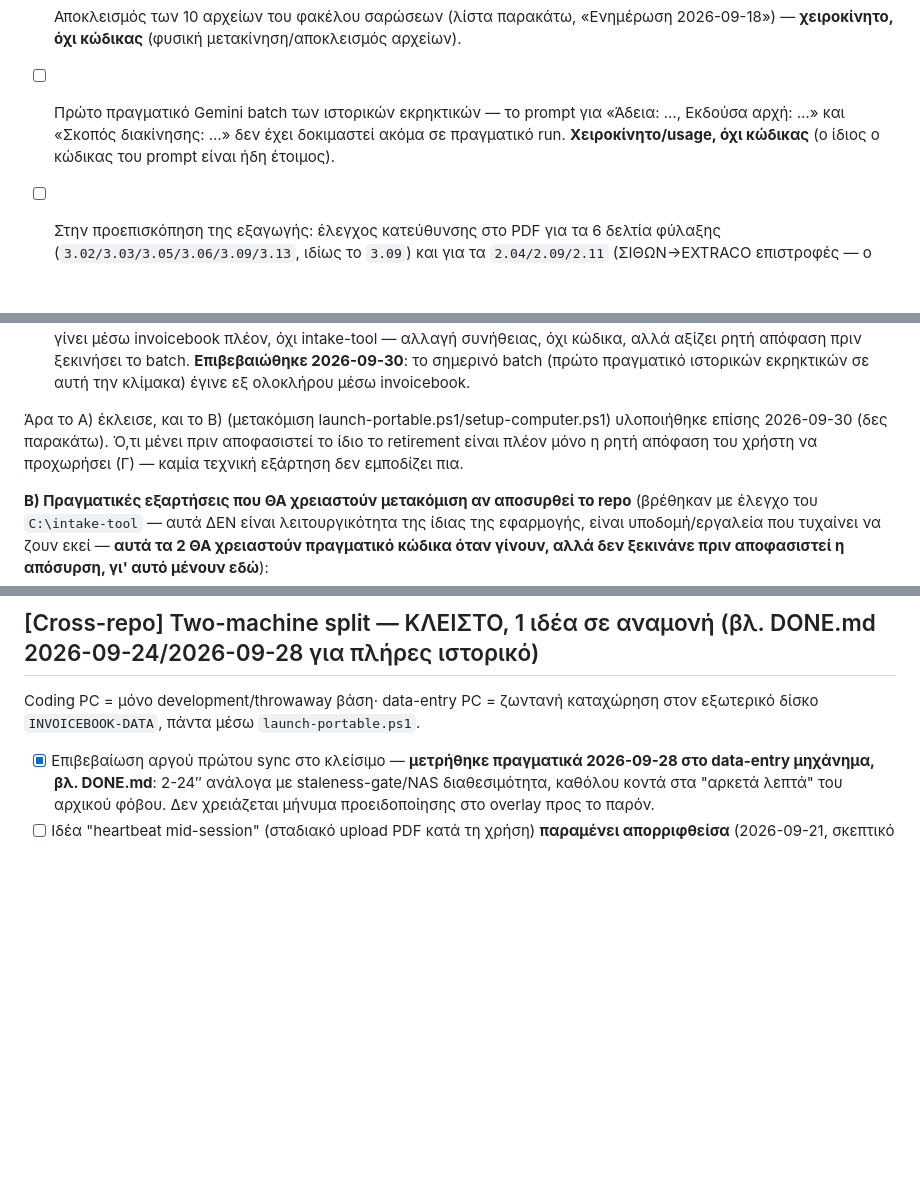
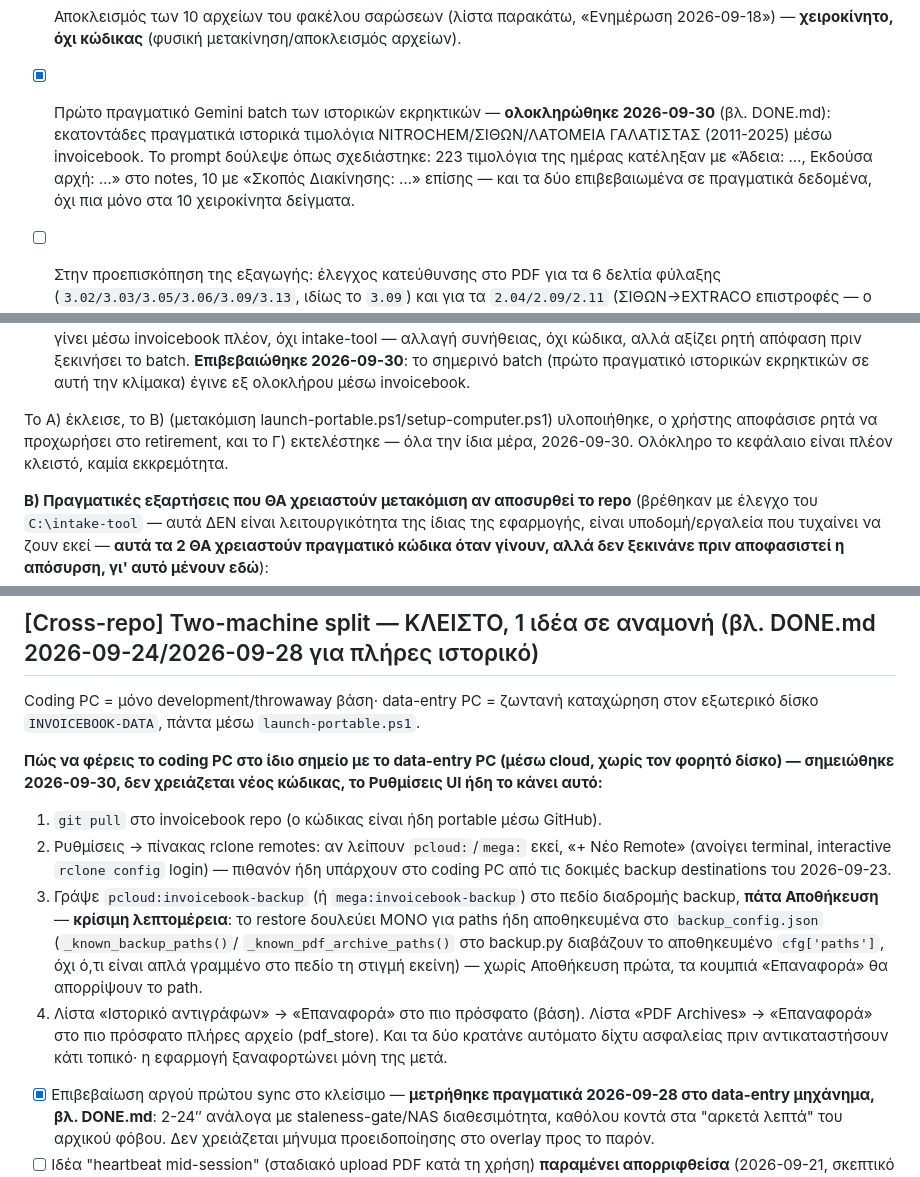
Before and after one commit to papadcha/invoicebook, a Markdown page: TODO.md, 3 parts joined by grey strips. Drawn GitHub-style; blank space fills up the shorter version.

Commit message:
TODO: check off items satisfied by today's real batch, fix stale wording, note coding-PC sync
- Mark "first real Gemini batch of historical explosives" and "adeia/
  ekdousa_archi notes-extraction real-run test" as done — verified against
  today's data (223 invoices with Άδεια/Εκδούσα αρχή, 10 with Σκοπός
  Διακίνησης).
- Fix leftover stale paragraph in the intake-tool retirement section that
  still said only the user's go-ahead was pending, after Γ) had already
  been completed.
- Document the exact backup/restore procedure to bring the coding PC to
  parity via pCloud/Mega, including the "must Save the path before Restore
  works" gotcha found while reading settings.js/backup.py.

Co-Authored-By: Claude Sonnet 5 <noreply@anthropic.com>

```diff
--- a/TODO.md
+++ b/TODO.md
@@ -27,9 +27,12 @@ data cleanup, waiting periods). Μέσα σε κάθε κεφάλαιο η σε
 βήματα (ισχύουν και για τα δύο προγράμματα — η ίδια βάση):
 - [ ] Αποκλεισμός των 10 αρχείων του φακέλου σαρώσεων (λίστα παρακάτω, «Ενημέρωση 2026-09-18»)
       — **χειροκίνητο, όχι κώδικας** (φυσική μετακίνηση/αποκλεισμός αρχείων).
-- [ ] Πρώτο πραγματικό Gemini batch των ιστορικών εκρηκτικών — το prompt για «Άδεια: …,
-      Εκδούσα αρχή: …» και «Σκοπός διακίνησης: …» δεν έχει δοκιμαστεί ακόμα σε πραγματικό run.
-      **Χειροκίνητο/usage, όχι κώδικας** (ο ίδιος ο κώδικας του prompt είναι ήδη έτοιμος).
+- [x] Πρώτο πραγματικό Gemini batch των ιστορικών εκρηκτικών — **ολοκληρώθηκε 2026-09-30**
+      (βλ. DONE.md): εκατοντάδες πραγματικά ιστορικά τιμολόγια NITROCHEM/ΣΙΘΩΝ/ΛΑΤΟΜΕΙΑ
+      ΓΑΛΑΤΙΣΤΑΣ (2011-2025) μέσω invoicebook. Το prompt δούλεψε όπως σχεδιάστηκε: 223
+      τιμολόγια της ημέρας κατέληξαν με «Άδεια: …, Εκδούσα αρχή: …» στο notes, 10 με
+      «Σκοπός Διακίνησης: …» επίσης — και τα δύο επιβεβαιωμένα σε πραγματικά δεδομένα,
+      όχι πια μόνο στα 10 χειροκίνητα δείγματα.
 - [ ] Στην προεπισκόπηση της εξαγωγής: έλεγχος κατεύθυνσης στο PDF για τα 6 δελτία φύλαξης
       (`3.02/3.03/3.05/3.06/3.09/3.13`, ιδίως το `3.09`) και για τα `2.04/2.09/2.11`
       (ΣΙΘΩΝ→EXTRACO επιστροφές — ο «προμηθευτής» πρέπει να είναι η EXTRACO, όχι η ΣΙΘΩΝ).
@@ -560,10 +563,9 @@ ad-hoc τρόπος δεν είναι μόνο κοπιαστικός αλλά
       **Επιβεβαιώθηκε 2026-09-30**: το σημερινό batch (πρώτο πραγματικό ιστορικών
       εκρηκτικών σε αυτή την κλίμακα) έγινε εξ ολοκλήρου μέσω invoicebook.
 
-Άρα το Α) έκλεισε, και το Β) (μετακόμιση launch-portable.ps1/setup-computer.ps1) υλοποιήθηκε
-επίσης 2026-09-30 (δες παρακάτω). Ό,τι μένει πριν αποφασιστεί το ίδιο το retirement είναι
-πλέον μόνο η ρητή απόφαση του χρήστη να προχωρήσει (Γ) — καμία τεχνική εξάρτηση δεν
-εμποδίζει πια.
+Το Α) έκλεισε, το Β) (μετακόμιση launch-portable.ps1/setup-computer.ps1) υλοποιήθηκε, ο
+χρήστης αποφάσισε ρητά να προχωρήσει στο retirement, και το Γ) εκτελέστηκε — όλα την ίδια
+μέρα, 2026-09-30. Ολόκληρο το κεφάλαιο είναι πλέον κλειστό, καμία εκκρεμότητα.
 
 **Β) Πραγματικές εξαρτήσεις που ΘΑ χρειαστούν μετακόμιση αν αποσυρθεί το repo** (βρέθηκαν
 με έλεγχο του `C:\intake-tool` — αυτά ΔΕΝ είναι λειτουργικότητα της ίδιας της εφαρμογής,
@@ -621,6 +623,23 @@ ad-hoc τρόπος δεν είναι μόνο κοπιαστικός αλλά
 
 Coding PC = μόνο development/throwaway βάση· data-entry PC = ζωντανή καταχώρηση στον
 εξωτερικό δίσκο `INVOICEBOOK-DATA`, πάντα μέσω `launch-portable.ps1`.
+
+**Πώς να φέρεις το coding PC στο ίδιο σημείο με το data-entry PC (μέσω cloud, χωρίς τον
+φορητό δίσκο) — σημειώθηκε 2026-09-30, δεν χρειάζεται νέος κώδικας, το Ρυθμίσεις UI ήδη
+το κάνει αυτό:**
+1. `git pull` στο invoicebook repo (ο κώδικας είναι ήδη portable μέσω GitHub).
+2. Ρυθμίσεις → πίνακας rclone remotes: αν λείπουν `pcloud:`/`mega:` εκεί, «+ Νέο Remote»
+   (ανοίγει terminal, interactive `rclone config` login) — πιθανόν ήδη υπάρχουν στο coding
+   PC από τις δοκιμές backup destinations του 2026-09-23.
+3. Γράψε `pcloud:invoicebook-backup` (ή `mega:invoicebook-backup`) στο πεδίο διαδρομής
+   backup, **πάτα Αποθήκευση** — **κρίσιμη λεπτομέρεια**: το restore δουλεύει ΜΟΝΟ για paths
+   ήδη αποθηκευμένα στο `backup_config.json` (`_known_backup_paths()`/
+   `_known_pdf_archive_paths()` στο backup.py διαβάζουν το αποθηκευμένο `cfg['paths']`, όχι
+   ό,τι είναι απλά γραμμένο στο πεδίο τη στιγμή εκείνη) — χωρίς Αποθήκευση πρώτα, τα κουμπιά
+   «Επαναφορά» θα απορρίψουν το path.
+4. Λίστα «Ιστορικό αντιγράφων» → «Επαναφορά» στο πιο πρόσφατο (βάση). Λίστα «PDF Archives»
+   → «Επαναφορά» στο πιο πρόσφατο πλήρες αρχείο (pdf_store). Και τα δύο κρατάνε αυτόματο
+   δίχτυ ασφαλείας πριν αντικαταστήσουν κάτι τοπικό· η εφαρμογή ξαναφορτώνει μόνη της μετά.
 
 - [x] Επιβεβαίωση αργού πρώτου sync στο κλείσιμο — **μετρήθηκε πραγματικά 2026-09-28 στο
       data-entry μηχάνημα, βλ. DONE.md**: 2-24″ ανάλογα με staleness-gate/NAS διαθεσιμότητα,
```
Also changed, not shown: other parts of TODO.md (+3 -3 lines).
